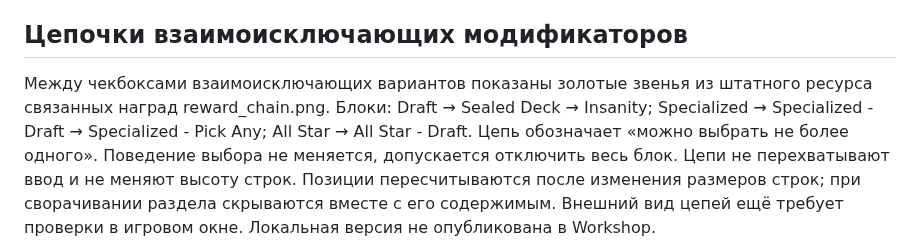
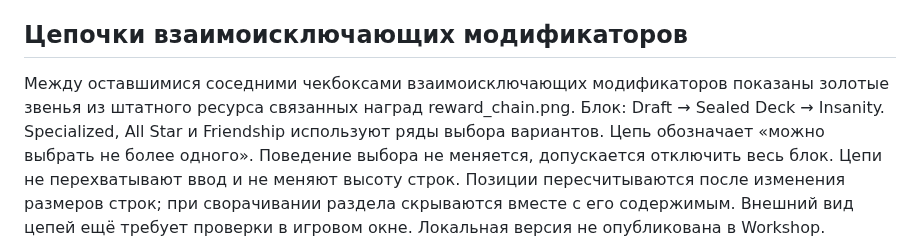
Before and after one commit to vertopolkaLF/ultimate-custom-run, a Markdown page: README.md, the part around one of its changes. GitHub-like rendering.

```diff
--- a/README.md
+++ b/README.md
@@ -78,8 +85,8 @@ dotnet run --project tests/Smoke -c Release
 После установки перезапустите игру, чтобы старые глобальные патчи были сняты.
 ## Цепочки взаимоисключающих модификаторов
 
-Между чекбоксами взаимоисключающих вариантов показаны золотые звенья из штатного ресурса связанных наград reward_chain.png.
-Блоки: Draft → Sealed Deck → Insanity; Specialized → Specialized - Draft → Specialized - Pick Any; All Star → All Star - Draft.
+Между оставшимися соседними чекбоксами взаимоисключающих модификаторов показаны золотые звенья из штатного ресурса связанных наград reward_chain.png.
+Блок: Draft → Sealed Deck → Insanity. Specialized, All Star и Friendship используют ряды выбора вариантов.
 Цепь обозначает «можно выбрать не более одного». Поведение выбора не меняется, допускается отключить весь блок.
 Цепи не перехватывают ввод и не меняют высоту строк. Позиции пересчитываются после изменения размеров строк; при сворачивании раздела скрываются вместе с его содержимым.
 Внешний вид цепей ещё требует проверки в игровом окне. Локальная версия не опубликована в Workshop.
```
Also changed, not shown: other parts of README.md (+12 -5 lines), AGENTS.md (added, +89 -0 lines), image.png, 2 other files.
